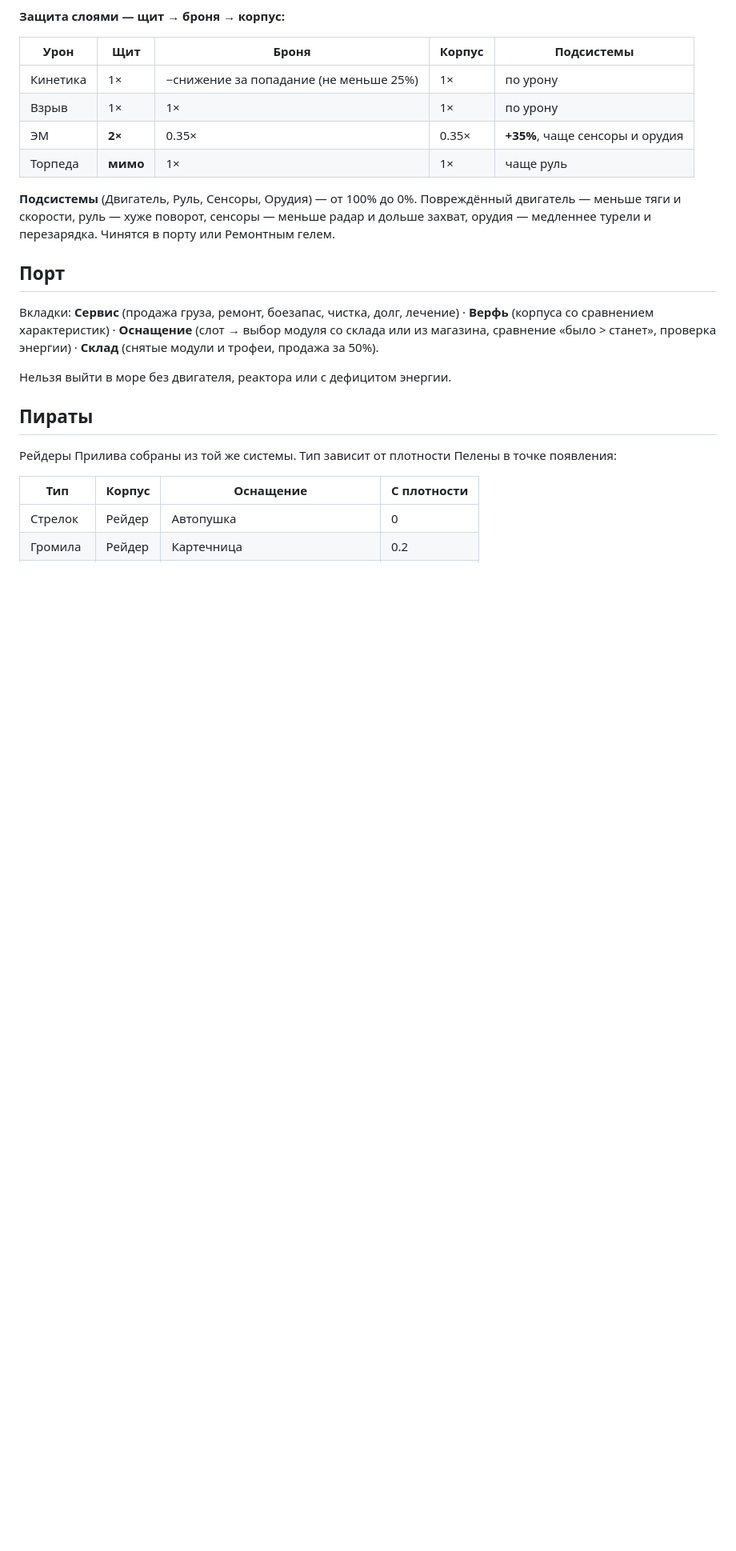
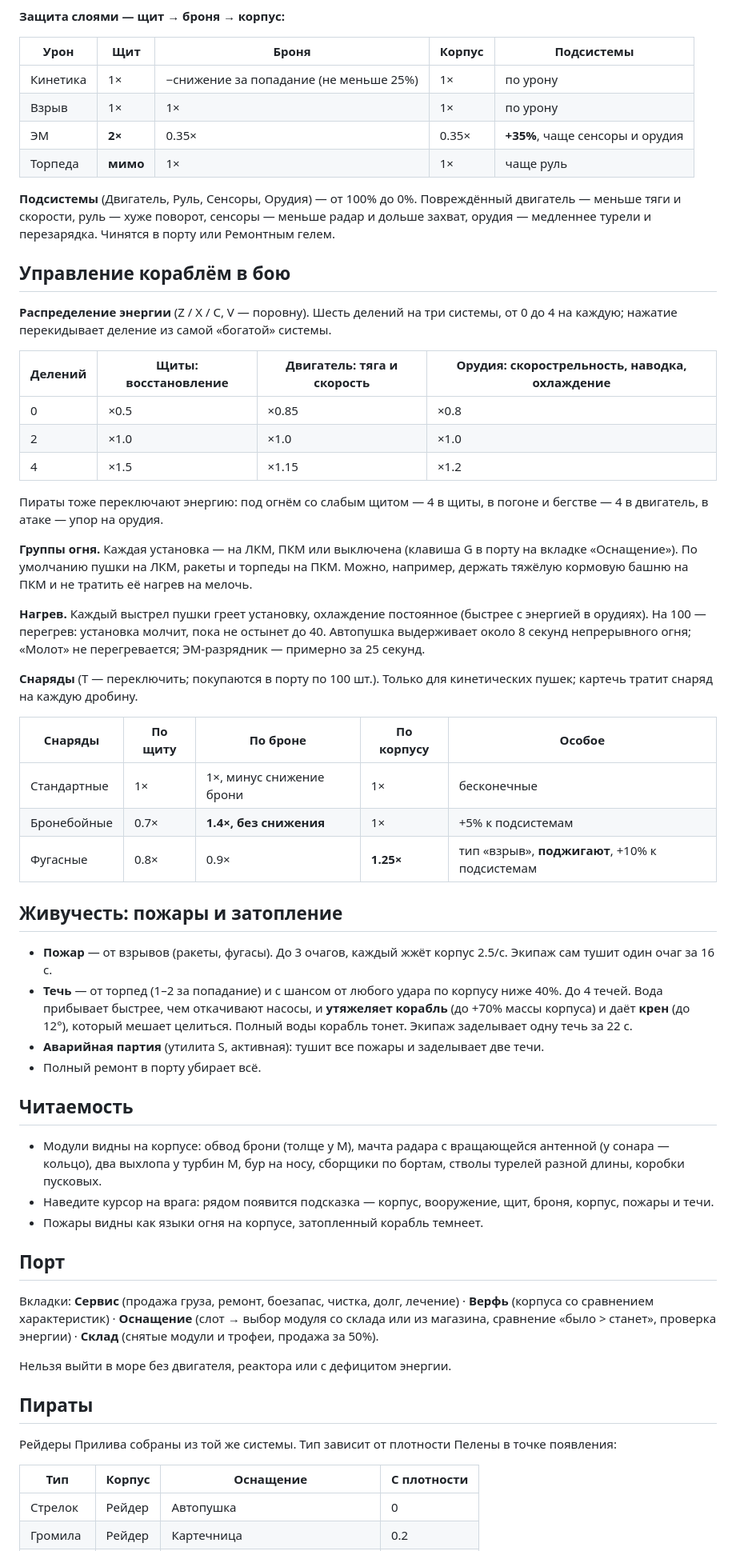
Before and after one commit to Qllan/Naval-RTS, a Markdown page: docs/design/ships.md, the part around one of its changes. Shown at 80% size. Drawn GitHub-style; blank space fills up the shorter version.

```diff
--- a/docs/design/ships.md
+++ b/docs/design/ships.md
@@ -68,6 +68,43 @@
 
 **Подсистемы** (Двигатель, Руль, Сенсоры, Орудия) — от 100% до 0%. Повреждённый двигатель — меньше тяги и скорости, руль — хуже поворот, сенсоры — меньше радар и дольше захват, орудия — медленнее турели и перезарядка. Чинятся в порту или Ремонтным гелем.
 
+## Управление кораблём в бою
+
+**Распределение энергии** (Z / X / C, V — поровну). Шесть делений на три системы, от 0 до 4 на каждую; нажатие перекидывает деление из самой «богатой» системы.
+
+| Делений | Щиты: восстановление | Двигатель: тяга и скорость | Орудия: скорострельность, наводка, охлаждение |
+|---|---|---|---|
+| 0 | ×0.5 | ×0.85 | ×0.8 |
+| 2 | ×1.0 | ×1.0 | ×1.0 |
+| 4 | ×1.5 | ×1.15 | ×1.2 |
+
+Пираты тоже переключают энергию: под огнём со слабым щитом — 4 в щиты, в погоне и бегстве — 4 в двигатель, в атаке — упор на орудия.
+
+**Группы огня.** Каждая установка — на ЛКМ, ПКМ или выключена (клавиша G в порту на вкладке «Оснащение»). По умолчанию пушки на ЛКМ, ракеты и торпеды на ПКМ. Можно, например, держать тяжёлую кормовую башню на ПКМ и не тратить её нагрев на мелочь.
+
+**Нагрев.** Каждый выстрел пушки греет установку, охлаждение постоянное (быстрее с энергией в орудиях). На 100 — перегрев: установка молчит, пока не остынет до 40. Автопушка выдерживает около 8 секунд непрерывного огня; «Молот» не перегревается; ЭМ-разрядник — примерно за 25 секунд.
+
+**Снаряды** (T — переключить; покупаются в порту по 100 шт.). Только для кинетических пушек; картечь тратит снаряд на каждую дробину.
+
+| Снаряды | По щиту | По броне | По корпусу | Особое |
+|---|---|---|---|---|
+| Стандартные | 1× | 1×, минус снижение брони | 1× | бесконечные |
+| Бронебойные | 0.7× | **1.4×, без снижения** | 1× | +5% к подсистемам |
+| Фугасные | 0.8× | 0.9× | **1.25×** | тип «взрыв», **поджигают**, +10% к подсистемам |
+
+## Живучесть: пожары и затопление
+
+- **Пожар** — от взрывов (ракеты, фугасы). До 3 очагов, каждый жжёт корпус 2.5/с. Экипаж сам тушит один очаг за 16 с.
+- **Течь** — от торпед (1–2 за попадание) и с шансом от любого удара по корпусу ниже 40%. До 4 течей. Вода прибывает быстрее, чем откачивают насосы, и **утяжеляет корабль** (до +70% массы корпуса) и даёт **крен** (до 12°), который мешает целиться. Полный воды корабль тонет. Экипаж заделывает одну течь за 22 с.
+- **Аварийная партия** (утилита S, активная): тушит все пожары и заделывает две течи.
+- Полный ремонт в порту убирает всё.
+
+## Читаемость
+
+- Модули видны на корпусе: обвод брони (толще у M), мачта радара с вращающейся антенной (у сонара — кольцо), два выхлопа у турбин M, бур на носу, сборщики по бортам, стволы турелей разной длины, коробки пусковых.
+- Наведите курсор на врага: рядом появится подсказка — корпус, вооружение, щит, броня, корпус, пожары и течи.
+- Пожары видны как языки огня на корпусе, затопленный корабль темнеет.
+
 ## Порт
 
 Вкладки: **Сервис** (продажа груза, ремонт, боезапас, чистка, долг, лечение) · **Верфь** (корпуса со сравнением характеристик) · **Оснащение** (слот → выбор модуля со склада или из магазина, сравнение «было > станет», проверка энергии) · **Склад** (снятые модули и трофеи, продажа за 50%).
```
Also changed, not shown: other parts of docs/design/ships.md (+8 -7 lines), README.md (+9 -5 lines), docs/ROADMAP.md (+1 -1 lines), docs/combat.png (added), 9 other files.
